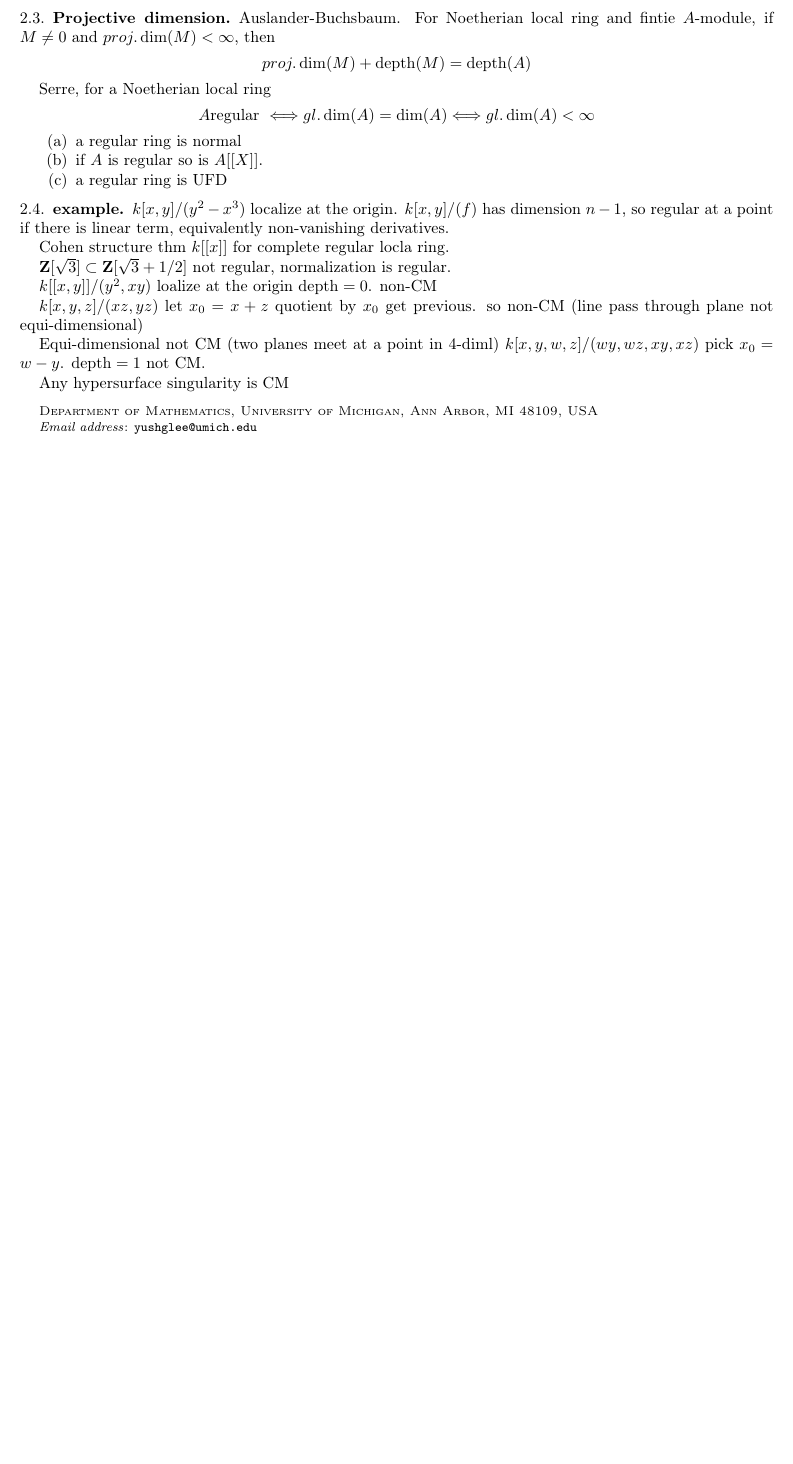
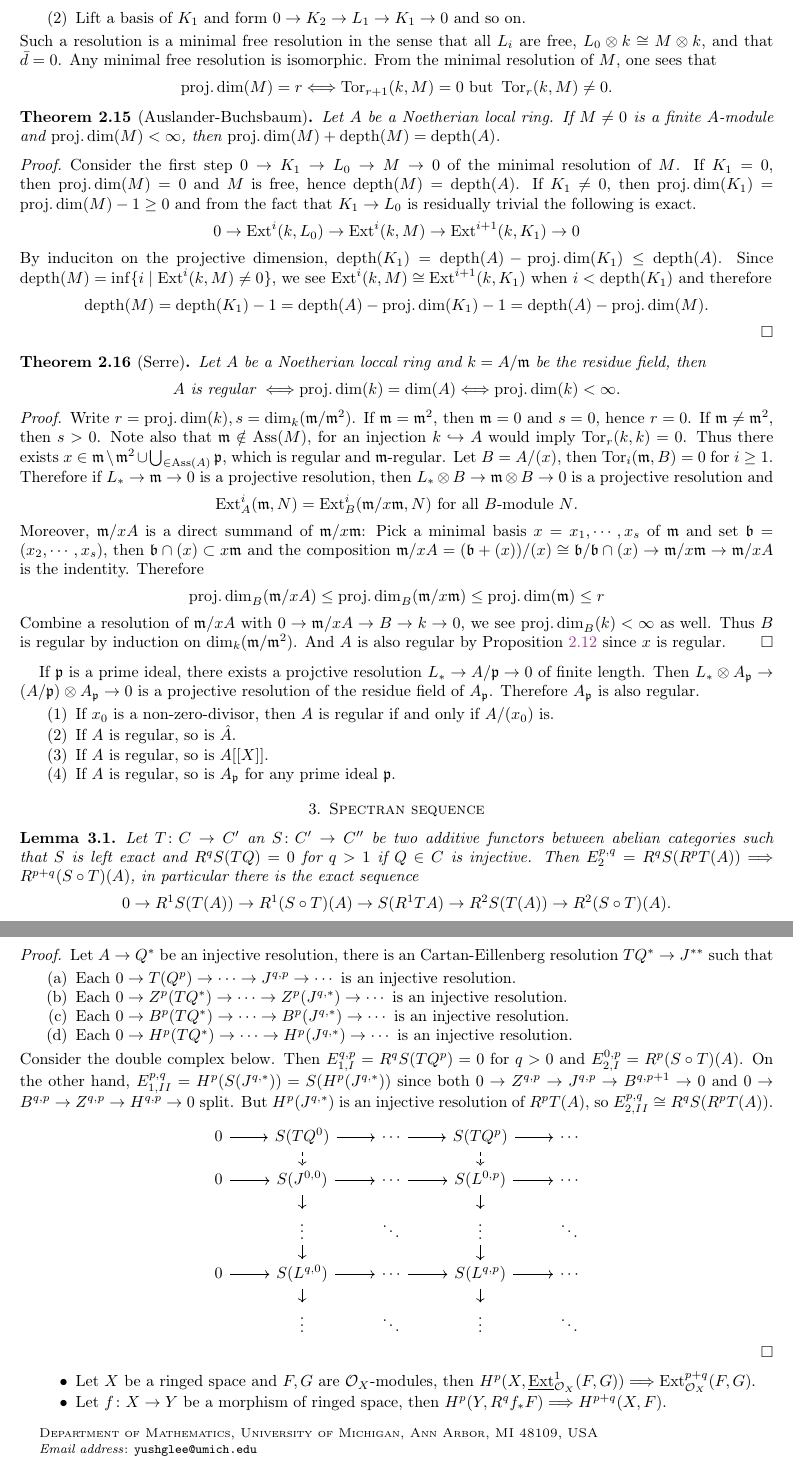
Before and after one commit to yushglee/comm_algebra, a LaTeX paper (ac.tex): part of page 9 of 9 before the commit and two parts of pages 9 and 10 of 10 after it, the two joined at a grey line, cut at the place of the change, the shorter picture padded with empty space. Compiled offline with pdfLaTeX.

Commit message:
Sections on regularity

```diff
--- a/ac.tex
+++ b/ac.tex
@@ -91,6 +91,8 @@
 \DeclareMathOperator{\Ann}{Ann}
 \DeclareMathOperator{\trdeg}{tr.deg}
 \DeclareMathOperator{\depth}{depth}
+\DeclareMathOperator{\prd}{proj.dim}
+\DeclareMathOperator{\gld}{gl.dim}
 
 %%% Fonts
 \newcommand{\oeu}{\EuScript{O}}
@@ -135,6 +137,7 @@
 
 %%% Categorical
 \DeclareMathOperator{\Ext}{Ext}
+\DeclareMathOperator{\Tor}{Tor}
 \DeclareMathOperator{\End}{End}
 \DeclareMathOperator{\Hom}{Hom}
 \DeclareMathOperator{\Inj}{Inj}
@@ -1153,6 +1129,3 @@ eg $\Z\oplus \Z/2 \oplus \Z/6$,
 
 \subsection{Projective dimension}
 
-Auslander-Buchsbaum.
-For Noetherian local ring and fintie $A$-module,
-if  $M\neq 0$ and  $proj.\dim(M)<\infty$, then
@@ -1159,2 +1150 @@ if  $M\neq 0$ and  $proj.\dim(M)<\infty$, then
 \[
-	proj.\dim(M)+\depth(M)=\depth(A)
@@ -1161,47 +1170,192 @@ if  $M\neq 0$ and  $proj.\dim(M)<\infty$, then
+	\item Lift a basis of  $K_1$ and form
+		  $0\to K_2\to L_1\to K_1\to 0$ and so on.
+\end{enumerate}
+Such a resolution is a minimal free resolution in the sense that
+all $L_i$ are free,  $L_0\otimes k\cong M\otimes k$,
+and that  $\bar{d}=0$.
+Any minimal free resolution is isomorphic.
+From the minimal resolution of $M$, one sees that
+\[
+	\prd(M)=r \Longleftrightarrow
+	\Tor_{r+1}(k,M)=0 \text{ but }
+	\Tor_{r}(k,M)\neq0.
 \]
 
-Serre, for a Noetherian local ring
-\[
-	A \text{regular } \Longleftrightarrow
-	gl.\dim(A)=\dim(A) \Longleftrightarrow
-	gl.\dim(A)<\infty
-\]
 
-\begin{enumerate}[label=(\alph*)]
-	\item a regular ring is normal
-	\item if $A$ is regular so is  $A[[X]]$.
-	\item a regular ring is UFD
+\begin{thm}[Auslander-Buchsbaum]
+	Let $A$ be a Noetherian local ring.
+	If  $M\neq 0$ is a finite  $A$-module
+	and $\prd(M)<\infty$, then
+	$\prd(M)+\depth(M)=\depth(A)$.
+\end{thm}
+\begin{proof}
+	Consider the first step
+	$0\to K_1\to L_0\to M\to 0$
+	of the minimal resolution of $M$.
+	If $K_1=0$, then $\prd(M)=0$ and $M$ is free,
+	hence $\depth(M)=\depth(A)$.
+	If $K_1\neq 0$, then $\prd(K_1)=\prd(M)-1\geq 0$ and
+	from the fact that $K_1\to L_0$ is residually trivial
+	the following is exact.
+	\[
+		0\to \Ext^i(k,L_0)\to
+		\Ext^i(k,M)\to
+		\Ext^{i+1}(k,K_1)\to 0
+	\]
+	By induciton on the projective dimension,
+	$\depth(K_1)=\depth(A)-\prd(K_1)\leq \depth(A)$.
+	Since $\depth(M)=\inf\{i\mid \Ext^i(k,M)\neq 0\}$,
+	we see $\Ext^i(k,M)\cong \Ext^{i+1}(k,K_1)$
+	when $i<\depth(K_1)$ and therefore
+	\[
+		\depth(M)=\depth(K_1)-1=\depth(A)-\prd(K_1)-1
+		=\depth(A)-\prd(M).
+	\]
+\end{proof}
+
+\begin{thm}[Serre]
+	Let $A$ be a Noetherian loccal ring
+	and $k=A/\fm$ be the residue field, then
+	\[
+		A \text{ is regular } \Longleftrightarrow
+		\prd(k)=\dim(A) \Longleftrightarrow
+		\prd(k)<\infty.
+	\]
+\end{thm}
+\begin{proof}
+	Write $r=\prd(k), s=\dim_k(\fm/\fm^2)$.
+	If $\fm=\fm^2$, then $\fm=0$ and $s=0$, hence  $r=0$.
+	If $\fm\neq \fm^2$, then  $s>0$.
+	Note also that  $\fm\notin\Ass(M)$,
+	for an injection $k\hookrightarrow A$
+	would imply $\Tor_r(k,k)=0$.
+	Thus there exists
+	$x\in \fm\setminus \fm^2\cup\bigcup_{\in \Ass(A)}\fp$,
+	which is regular and $\fm$-regular.
+	Let $B=A/(x)$, then
+	$\Tor_i(\fm,B)=0$ for  $i\geq 1$.
+	%Use the resolution
+	%$0\to A\xrightarrow{x}A\to B\to 0$
+	%and that $x$ is $\fm$-regular.
+	Therefore if $L_*\to \fm\to 0$ is a projective resolution,
+	then  $L_*\otimes B\to \fm\otimes B\to 0$
+	is a projective resolution and
+	\[
+		\Ext_A^i(\fm,N)=\Ext_B^i(\fm/x\fm, N)
+		\text{ for all $B$-module $N$.}
+	\]
+	Moreover, $\fm/xA$ is a direct summand of  $\fm/x\fm$:
+	Pick a minimal basis $x=x_1,\cdots,x_s$ of $\fm$
+	and set $\mathfrak{b}=(x_2,\cdots,x_s)$,
+	then $\mathfrak{b}\cap (x)\subset x\fm$ and
+	the composition
+	$\fm/xA=(\mathfrak{b}+(x))/(x)\cong
+	\mathfrak{b}/\mathfrak{b}\cap (x)\to
+	\fm/x\fm\to \fm/xA$ is the indentity.
+	Therefore
+	\[
+		\prd_B(\fm/xA)\leq \prd_B(\fm/x\fm)
+		\leq \prd(\fm)\leq r
+	\]
+	Combine a resolution of $\fm/xA$
+	with $0\to \fm/xA\to B\to k\to 0$,
+	we see $\prd_B(k)<\infty$ as well.
+	Thus $B$ is regular by induction on
+	$\dim_k(\fm/\fm^2)$.
+	And  $A$ is also regular by Proposition \ref{prop:regular}
+	since $x$ is regular.
+\end{proof}
+
+If $\fp$ is a prime ideal,
+there exists a projctive resolution
+$L_*\to A/\fp\to 0$ of finite length.
+Then $L_*\otimes A_\fp\to (A/\fp)\otimes A_\fp\to 0$
+is a projective resolution of the residue field of $A_\fp$.
+Therefore  $A_\fp$ is also regular.
+
+\begin{enumerate}
+	\item If $x_0$ is a non-zero-divisor, then
+		 $A$ is regular if and only if
+		 $A/(x_0)$ is.
+	 \item If $A$ is regular, so is $\hat{A}$.
+	 \item If $A$ is regular, so is $A[[X]]$.
+	 \item If $A$ is regular, so is $A_\fp$
+		 for any prime ideal $\fp$.
 \end{enumerate}
 
-\subsection{example}
 
-$k[x,y]/(y^2-x^3)$ localize at the origin.
-$k[x,y]/(f)$ has dimension  $n-1$,
-so regular at a point
-if there is linear term,
-equivalently non-vanishing derivatives.
+\section{Spectran sequence}
 
-Cohen structure thm
-$k[[x]]$ for complete regular locla ring.
+\begin{lem}
+	Let $T\colon C\to C'$ an $S\colon C'\to C''$
+	be two additive functors between abelian categories
+	such that $S$ is left exact
+	and $R^qS(TQ)=0$ for $q>1$ if $Q\in C$ is injective.
+	Then $E^{p,q}_2=R^qS(R^pT(A))\Longrightarrow
+	R^{p+q}(S\circ T)(A)$, in particular
+	there is the exact sequence
+	\[
+		0\to R^1S(T(A))\to R^1(S\circ T)(A)\to
+		S(R^1TA)\to R^2S(T(A))\to R^2(S\circ T)(A).
+	\]
+\end{lem}
+\begin{proof}
+	Let $A\to Q^*$ be an injective resolution,
+	there is an Cartan-Eillenberg resolution
+	$TQ^*\to J^{**}$ such that
+	\begin{enumerate}[label=(\alph*)]
+	\item Each
+	$0\to T(Q^p)\to \cdots\to J^{q,p}\to\cdots$
+	is an injective resolution.
+	\item Each
+	$0\to Z^p(TQ^*)\to \cdots\to Z^p(J^{q,*})\to\cdots$
+	is an injective resolution.
+	\item Each
+	$0\to B^p(TQ^*)\to \cdots\to B^p(J^{q,*})\to\cdots$
+	is an injective resolution.
+	\item Each
+	$0\to H^p(TQ^*)\to \cdots\to H^p(J^{q,*})\to\cdots$
+	is an injective resolution.
+	\end{enumerate}
+	Consider the double complex below.
+	Then $E_{1,I}^{q,p}=R^qS(TQ^p)=0$ for $q>0$
+	and $E_{2,I}^{0,p}=R^p(S\circ T)(A)$.
+	On the other hand,
+	$E_{1,II}^{p,q}=H^p(S(J^{q,*}))=S(H^p(J^{q,*}))$
+	since both
+	$0\to Z^{q,p}\to J^{q,p}\to B^{q,p+1}\to 0$ and
+	$0\to B^{q,p}\to Z^{q,p}\to H^{q,p}\to 0$ split.
+	But $H^p(J^{q,*})$ is an injective resolution of $R^pT(A)$,
+	so  $E_{2,II}^{p,q}\cong R^qS(R^pT(A))$.
+\[
+\begin{tikzcd}[row sep=small]
+	0 \arrow[r] &
+	S(TQ^0) \arrow[r]\arrow[d,dashed] & \cdots \arrow[r]&
+	S(TQ^p)\arrow[r]\arrow[d,dashed] & \cdots \\
+	0 \arrow[r] &
+	S(J^{0,0}) \arrow[r]\arrow[d] & \cdots \arrow[r]&
+	S(L^{0,p}) \arrow[r]\arrow[d] & \cdots \\
+	&
+	\vdots \arrow[d]& \ddots&
+	\vdots \arrow[d]& \ddots \\
+	0 \arrow[r] &
+	S(L^{q,0}) \arrow[r]\arrow[d] & \cdots \arrow[r]&
+	S(L^{q,p}) \arrow[r]\arrow[d] & \cdots \\
+	&
+	\vdots & \ddots&
+	\vdots & \ddots
+\end{tikzcd}
+\]
+\end{proof}
+\begin{itemize}
+	\item Let $X$ be a ringed space
+	and $F,G$ are $\mathcal{O}_X$-modules, then
+	$H^p(X,\underline{\Ext}^1_{\mathcal{O}_X}(F,G))
+	\Longrightarrow \Ext^{p+q}_{\mathcal{O}_X}(F,G)$.
+	\item Let $f\colon X\to Y$ be a morphism of ringed space,
+	then $H^p(Y, R^qf_*F)\Longrightarrow H^{p+q}(X,F)$.
+\end{itemize}
 
-$\Z[\sqrt{3}]\subset \Z[\sqrt{3}+1/2]$
-not regular, normalization is regular.
-
-$k[[x,y]]/(y^2,xy)$ loalize at the origin
- $\depth=0$. non-CM
-
- $k[x,y,z]/(xz,yz)$ let $x_0=x+z$
- quotient by  $x_0$ get previous.
- so non-CM
- (line pass through plane not equi-dimensional)
-
- Equi-dimensional not CM
- (two planes meet at a point in $4$-diml)
- $k[x,y,w,z]/(wy,wz,xy,xz)$
- pick  $x_0=w-y$.
-  $\depth=1$ not CM.
-
-Any hypersurface singularity is CM
 
 %\bibliographystyle{amsalpha}
 %\bibliography{biblio}
```
Also changed, not shown: latexbuild/ac.pdf (added), ac.tex (154 more changed lines), 7 other files.
